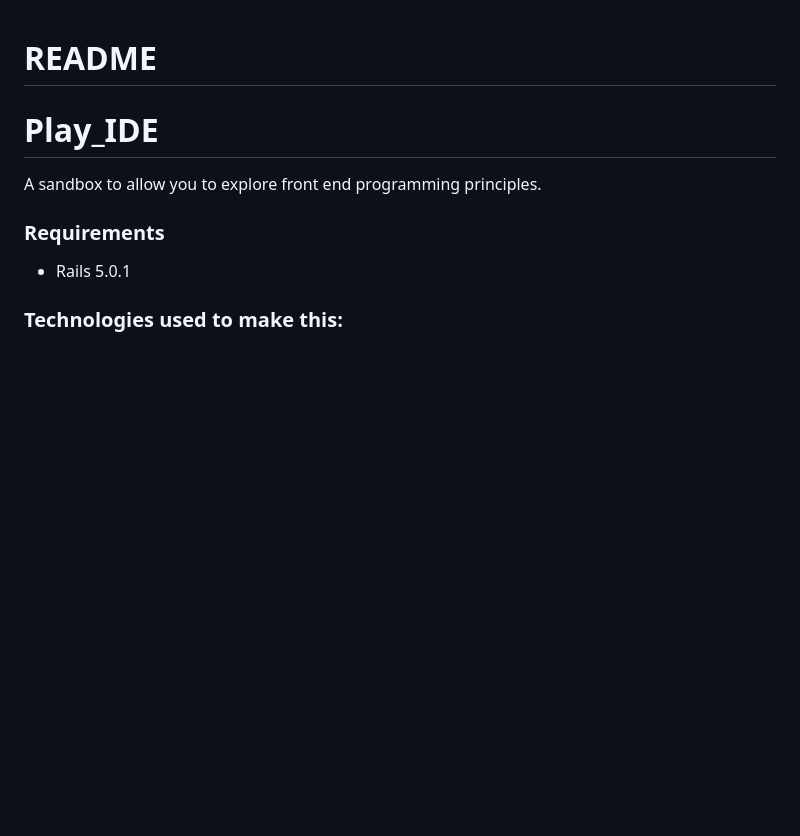
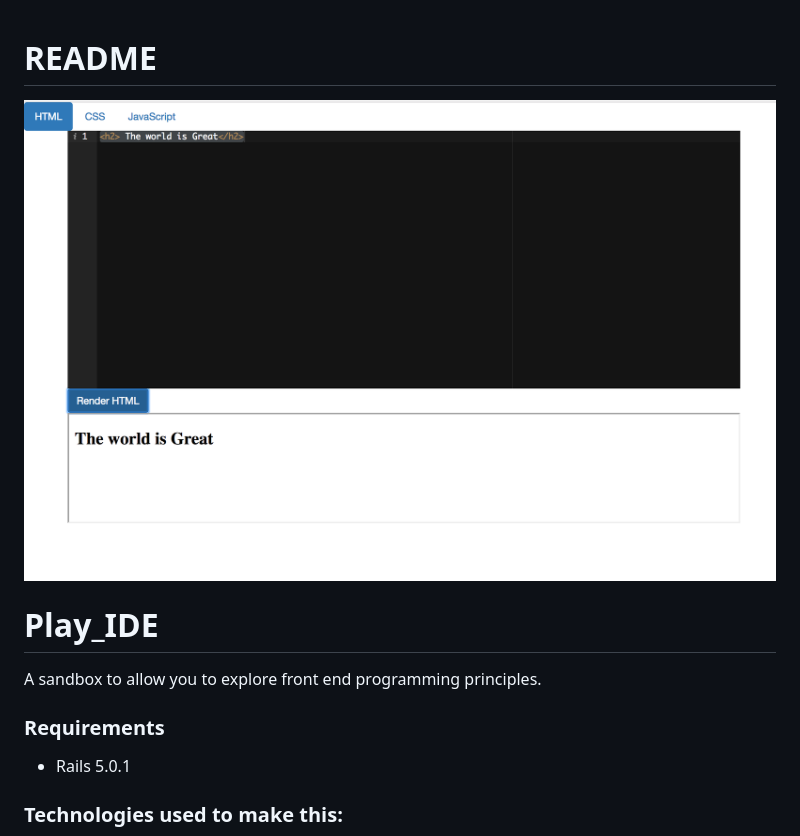
Before and after one commit to DonLang/Play_IDE, a Markdown page: README.md, the part around the change. Drawn GitHub-style; pictures changed too: app/assets/images/Play_IDE_screenshot.png (added); blank space fills up the shorter version.

Commit message:
Add image to ReadMe

```diff
--- a/README.md
+++ b/README.md
@@ -1,5 +1,5 @@
 # README
-
+![Play_IDE](/app/assets/images/Play_IDE_screenshot.png)
 
 # Play_IDE
 
```
